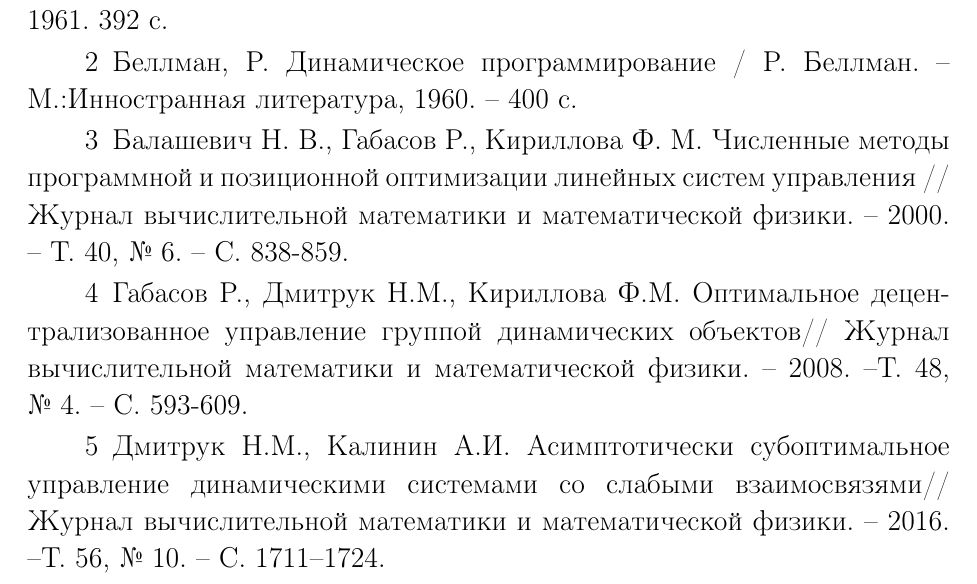
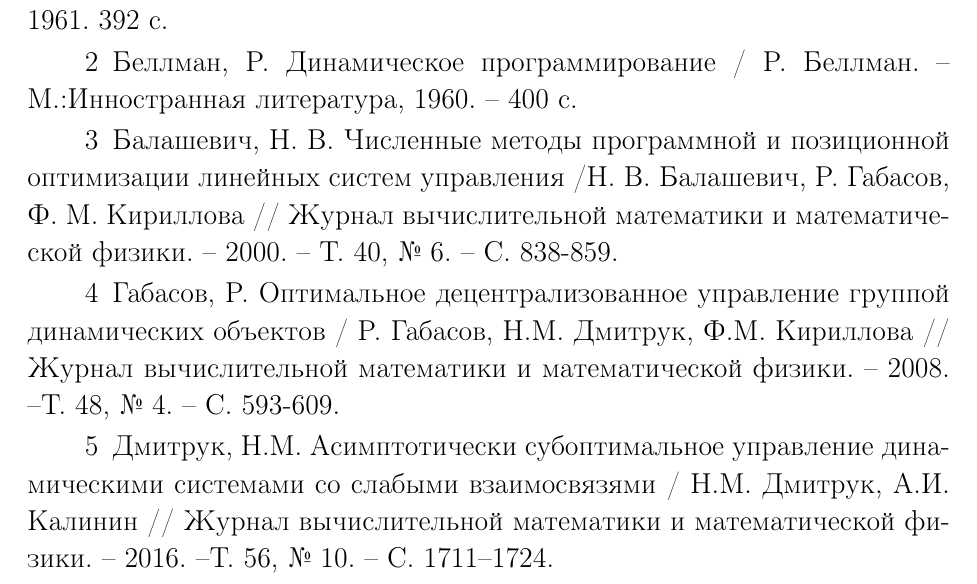
Before and after one commit to Lozovskij/Coursework, a LaTeX thesis (CourseWorkLozovski.tex, which reads bibliography.tex): part of page 28 of 28, cut so that both start at the same text. Compiled offline with pdfLaTeX; the source files are stored in an older character set and shown here as Unicode.

Commit message:
Add files via upload

```diff
--- a/bibliography.tex
+++ b/bibliography.tex
@@ -7,14 +7,14 @@
 Беллман, Р. Динамическое программирование / Р. Беллман. -- М.:Инностранная литература, 1960. -- 400 с.
 
 \bibitem{JVM_2000}
-Балашевич Н. В., Габасов Р., Кириллова Ф. М. Численные методы программной и позиционной оптимизации линейных систем управления // Журнал вычислительной математики и математической физики. -- 2000. -- Т. 40, № 6. --  С. 838-859.
+Балашевич, Н. В. Численные методы программной и позиционной оптимизации линейных систем управления /Н. В. Балашевич, Р. Габасов,  Ф. М. Кириллова // Журнал вычислительной математики и математической физики. -- 2000. -- Т. 40, № 6. --  С. 838-859.
 
 \bibitem{JVM_2008}
-Габасов Р., Дмитрук Н.М., Кириллова Ф.М. Оптимальное децентрализованное управление группой динамических объектов// Журнал вычислительной математики и математической физики. -- 2008. --Т. 48, № 4. -- С. 593-609.
+Габасов, Р. Оптимальное децентрализованное управление группой динамических объектов / Р. Габасов, Н.М. Дмитрук, Ф.М. Кириллова // Журнал вычислительной математики и математической физики. -- 2008. --Т. 48, № 4. -- С. 593-609.
 
 
 \bibitem{JVM_2016}
-Дмитрук Н.М., Калинин А.И. Асимптотически субоптимальное управление динамическими системами со слабыми взаимосвязями// Журнал вычислительной математики и математической физики. -- 2016. --Т. 56, № 10. -- С. 1711–1724.
+Дмитрук, Н.М. Асимптотически субоптимальное управление динамическими системами со слабыми взаимосвязями /  Н.М. Дмитрук, А.И. Калинин // Журнал вычислительной математики и математической физики. -- 2016. --Т. 56, № 10. -- С. 1711–1724.
 
 
 
```
